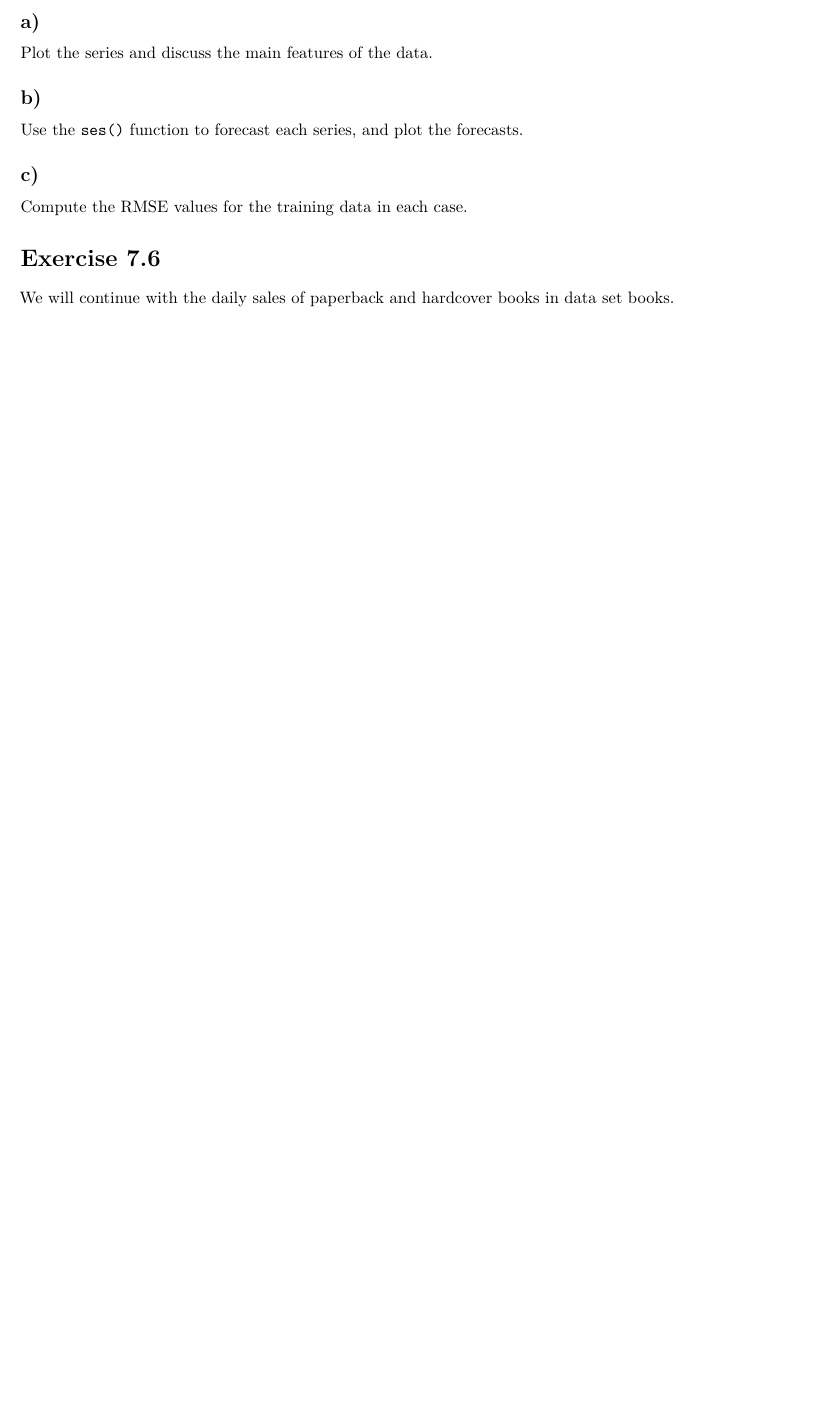
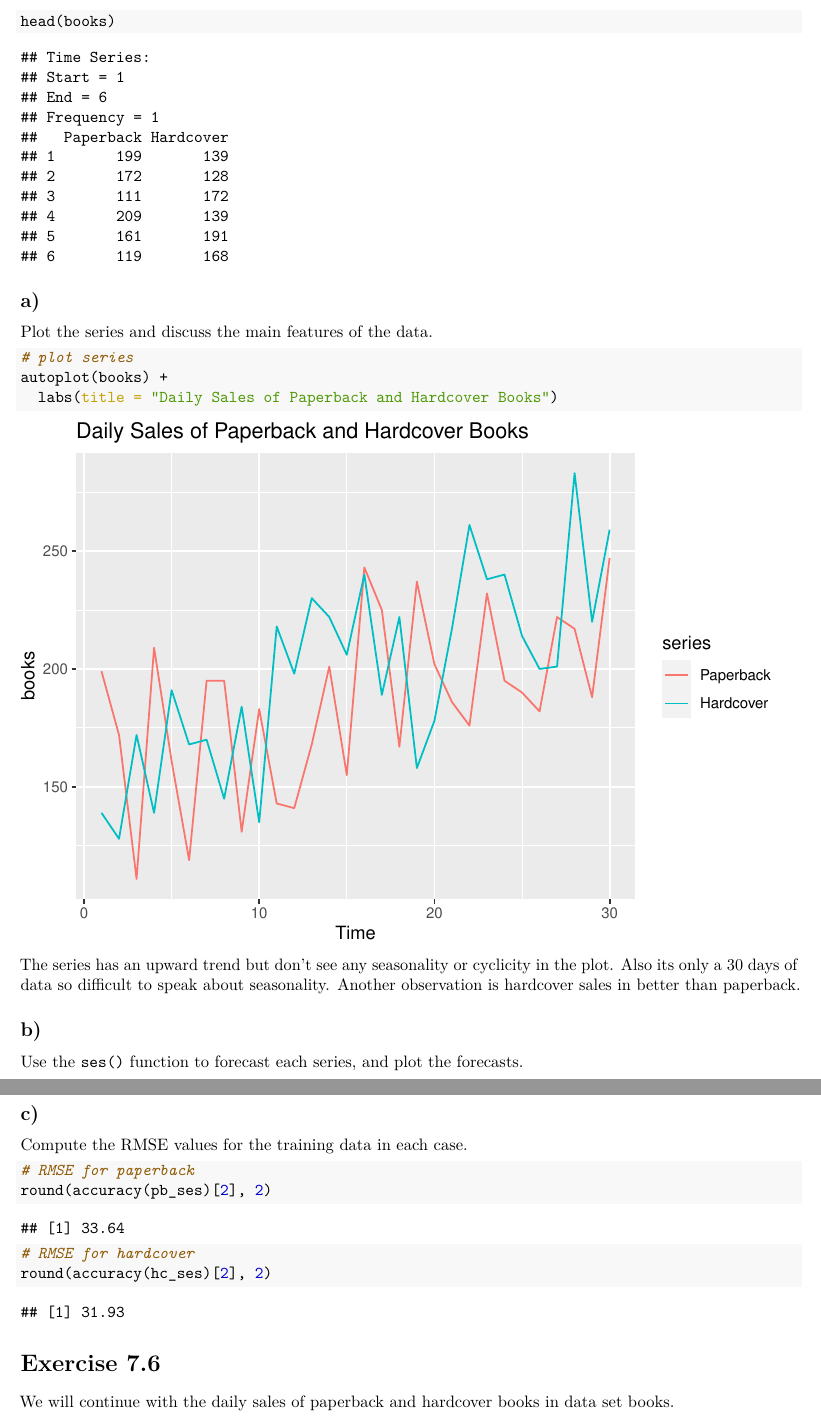
Before and after one commit to amit-kapoor/data624, an R Markdown document (Data624_Homework5.Rmd): part of page 4 of 5 before the commit and two parts of pages 4 and 5 of 7 after it, the two joined at a grey line, cut at the place of the change, the shorter picture padded with empty space. The pictures show the output file Data624_Homework5.pdf that the author committed with the source.

Commit message:
Add files via upload

````diff
--- a/Data624_Homework5.Rmd
+++ b/Data624_Homework5.Rmd
@@ -80,10 +80,25 @@ It appears the 95% prediction interval calculated by R is a little wider than th
 # Exercise 7.5
 Data set `books` contains the daily sales of paperback and hardcover books at the same store. The task is to forecast the next four days’ sales for paperback and hardcover books.
 
+```{r books}
+head(books)
+```
+
+
+
+
 ## a)
 Plot the series and discuss the main features of the data.
 
+```{r plot-books}
+# plot series
+autoplot(books) +
+  labs(title = "Daily Sales of Paperback and Hardcover Books")
+```
+
+The series has an upward trend but don't see any seasonality or cyclicity in the plot. Also its only a 30 days of data so difficult to speak about seasonality. Another observation is hardcover sales in better than paperback.
 
 ## b)
 Use the `ses()` function to forecast each series, and plot the forecasts.
 
+```{r ses-books}
@@ -91,6 +116,16 @@ Use the `ses()` function to forecast each series, and plot the forecasts.
 ## c)
 Compute the RMSE values for the training data in each case.
 
+```{r rmse1}
+# RMSE for paperback
+round(accuracy(pb_ses)[2], 2)
+```
+
+
+```{r rmse2}
+# RMSE for hardcover
+round(accuracy(hc_ses)[2], 2)
+```
 
 # Exercise 7.6
 We will continue with the daily sales of paperback and hardcover books in data set books.
````
Also changed, not shown: Data624_Homework5.html, Data624_Homework5.pdf, Data624_Homework5.Rmd (10 more changed lines).
